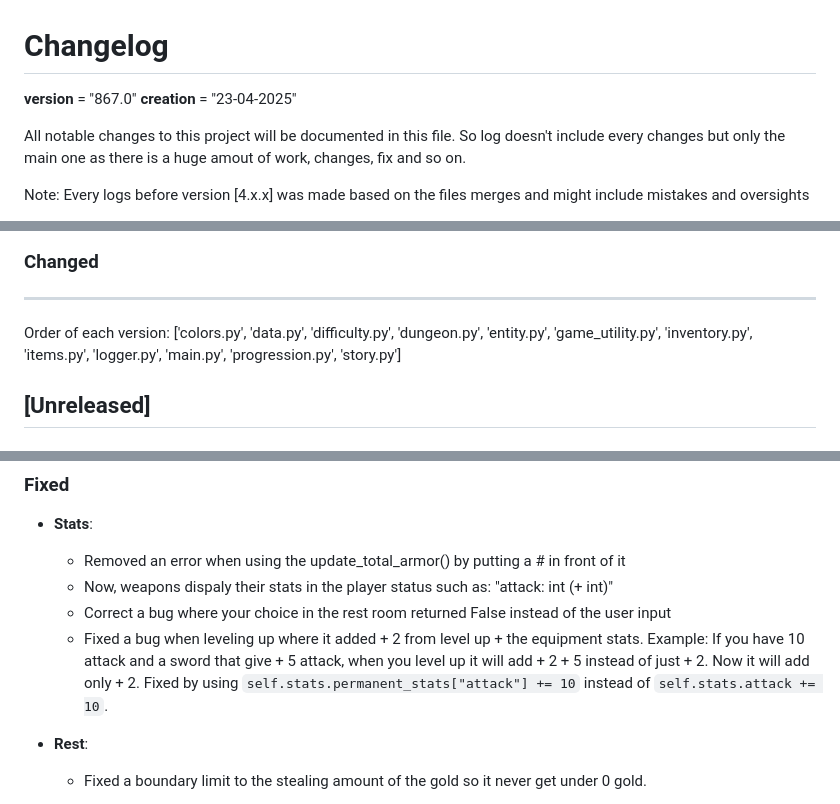
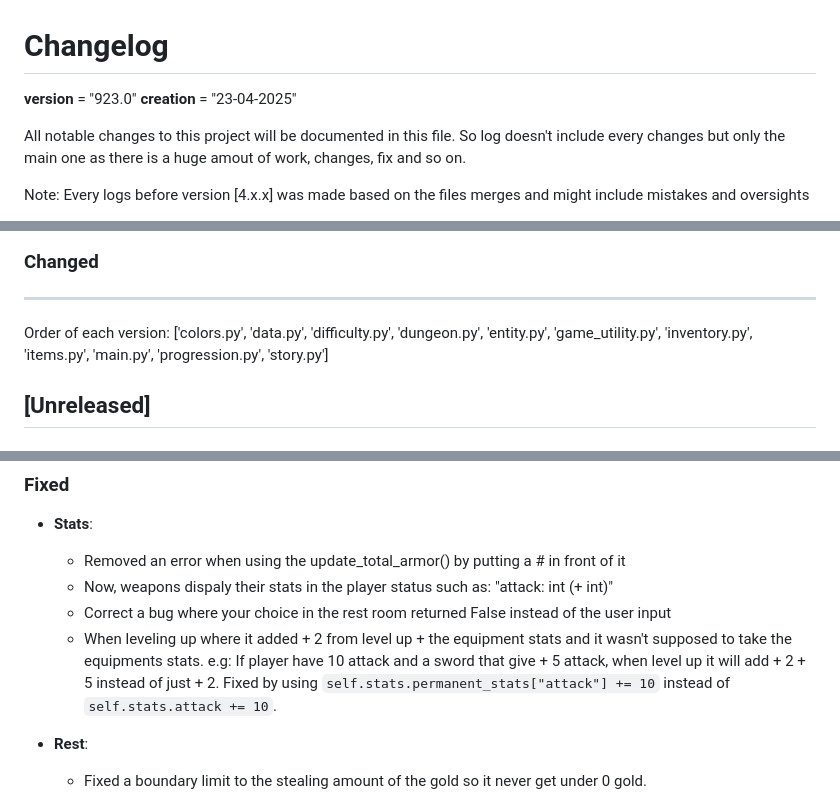
Before and after one commit to Dragondefer/Dungeon-Hunter, a Markdown page: CHANGELOG.md, 3 parts joined by grey strips. Drawn GitHub-style.

```diff
--- a/CHANGELOG.md
+++ b/CHANGELOG.md
@@ -1,5 +1,5 @@
 # Changelog
-__version__ = "867.0"
+__version__ = "923.0"
 __creation__ = "23-04-2025"
 
 All notable changes to this project will be documented in this file.
@@ -18,7 +18,7 @@ Here is the schematic of the logs:
 ### Fixed
 ### Changed
 ---
-Order of each version: ['colors.py', 'data.py', 'difficulty.py', 'dungeon.py', 'entity.py', 'game_utility.py', 'inventory.py', 'items.py', 'logger.py', 'main.py', 'progression.py', 'story.py']
+Order of each version: ['colors.py', 'data.py', 'difficulty.py', 'dungeon.py', 'entity.py', 'game_utility.py', 'inventory.py', 'items.py', 'main.py', 'progression.py', 'story.py']
 
 
 ## [Unreleased]
@@ -504,7 +502,7 @@ GitHub repository: Now public and available [here](https://github.com/Dragondefe
   - Removed an error when using the update_total_armor() by putting a # in front of it
   - Now, weapons dispaly their stats in the player status such as: "attack: int (+ int)"
   - Correct a bug where your choice in the rest room returned False instead of the user input
-  - Fixed a bug when leveling up where it added + 2 from level up + the equipment stats. Example: If you have 10 attack and a sword that give + 5 attack, when you level up it will add + 2 + 5 instead of just + 2. Now it will add only + 2. Fixed by using `self.stats.permanent_stats["attack"] += 10` instead of `self.stats.attack += 10`.
+  - When leveling up where it added + 2 from level up + the equipment stats and it wasn't supposed to take the equipments stats. e.g: If player have 10 attack and a sword that give + 5 attack, when level up it will add + 2 + 5 instead of just + 2. Fixed by using `self.stats.permanent_stats["attack"] += 10` instead of `self.stats.attack += 10`.
 
 - **Rest**:
   - Fixed a boundary limit to the stealing amount of the gold so it never get under 0 gold.
```
Also changed, not shown: other parts of CHANGELOG.md (+17 -16 lines).
